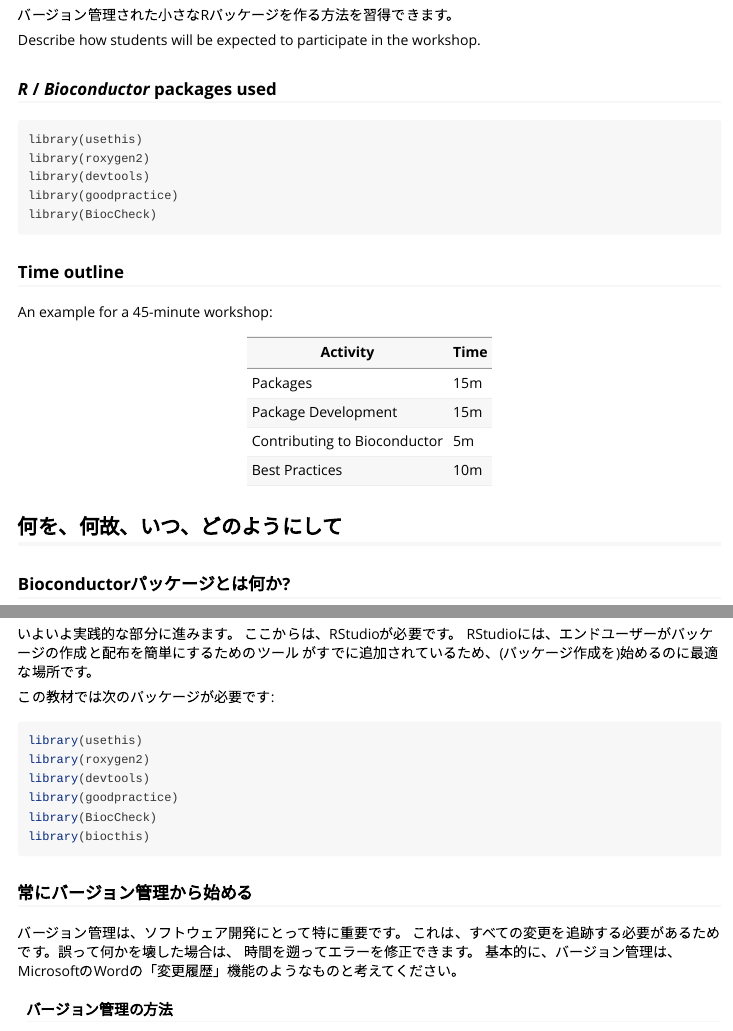
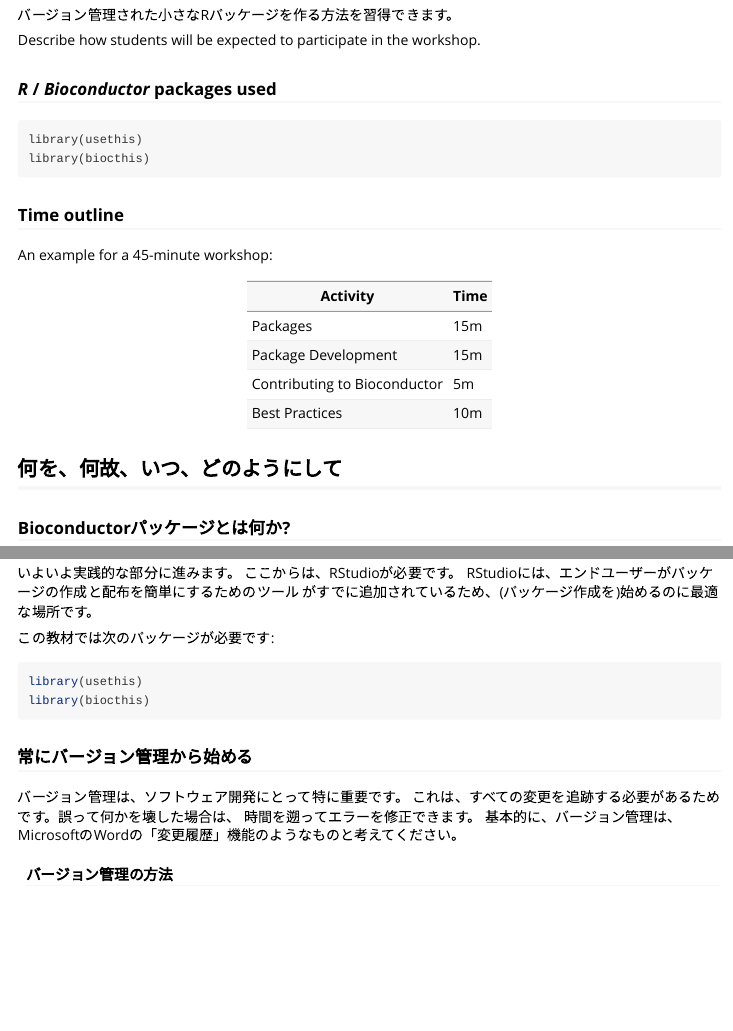
Before and after one commit to kozo2/createbiocpackage, an R Markdown document (vignettes/workshop.Rmd): the page in a window 1100 px wide, from 710 px down, and a second part further down, joined at a grey line. Rendered offline with R 4.5, knitr and Pandoc, with nearby package versions; some code elsewhere in the file could not run offline.

Commit message:
依存パッケージ情報を更新

````diff
--- a/vignettes/workshop.Rmd
+++ b/vignettes/workshop.Rmd
@@ -57,10 +57,7 @@
 
 ```
 library(usethis)
-library(roxygen2)
-library(devtools)
-library(goodpractice)
-library(BiocCheck)
+library(biocthis)
 ```
 
 ### Time outline
@@ -207,10 +204,6 @@
 
 ```{r}
 library(usethis)
-library(roxygen2)
-library(devtools)
-library(goodpractice)
-library(BiocCheck)
 library(biocthis)
 ```
 
````
Also changed, not shown: 1 other file.
